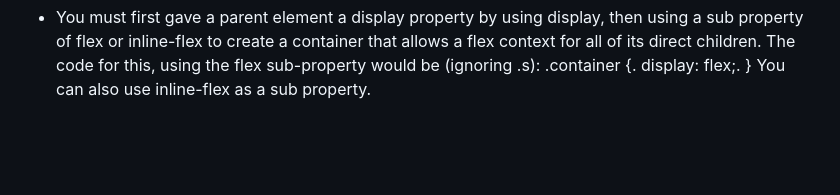
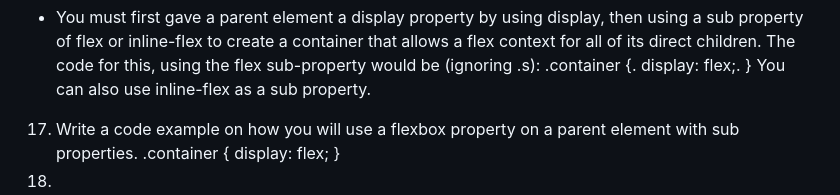
Before and after one commit to Eust0013/reference-website, a Markdown page: README.md, the part around the change. Rendered like a GitHub page; blank space fills up the shorter version.

Commit message:
Answer question 17

```diff
--- a/README.md
+++ b/README.md
@@ -67,3 +67,8 @@ HTML. {.
 .container {.
 display: flex;.
 } You can also use inline-flex as a sub property.
+17. Write a code example on how you will use a flexbox property on a parent element with sub properties.
+.container {
+    display: flex;
+}
+18.
```
